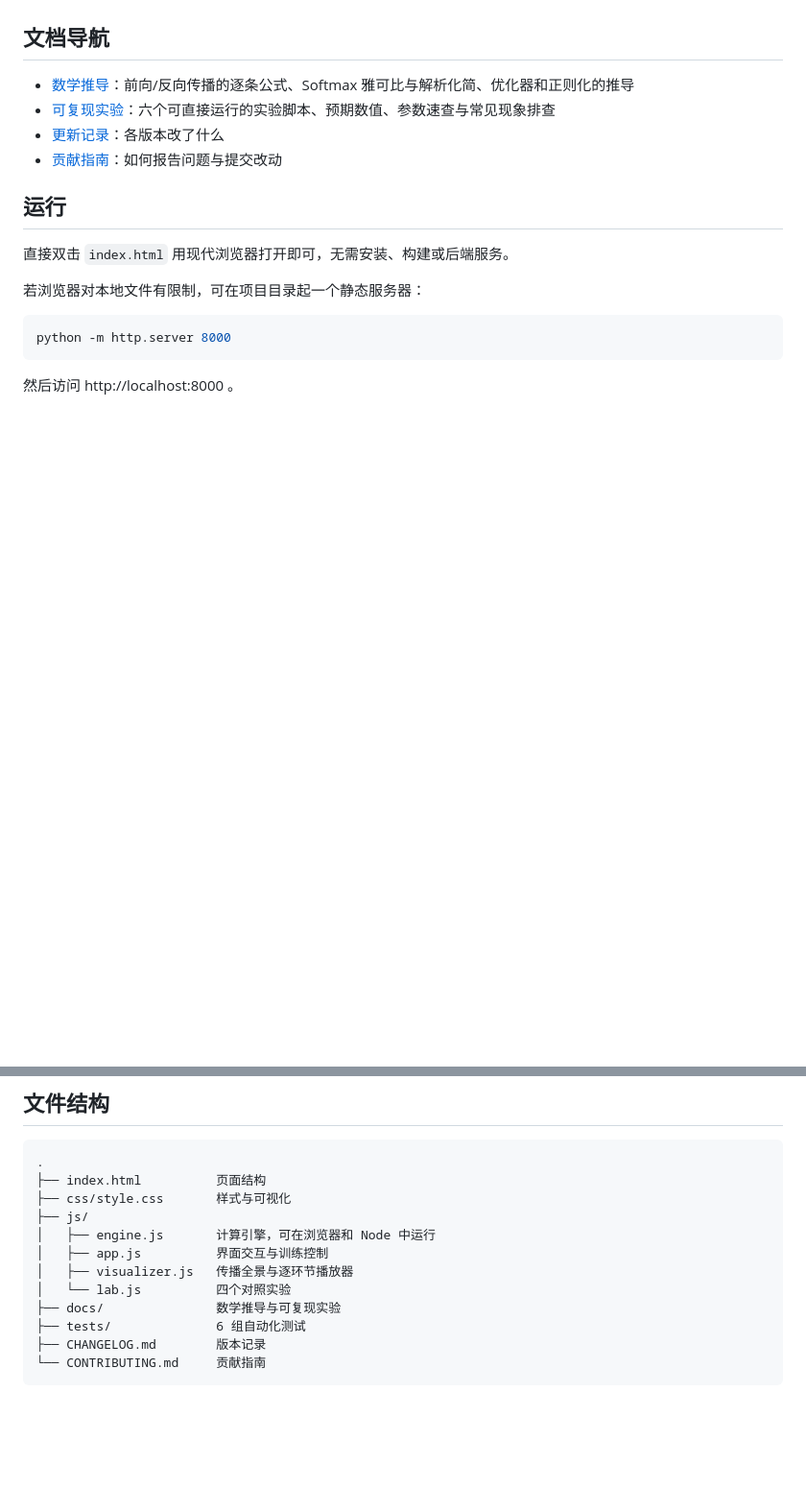
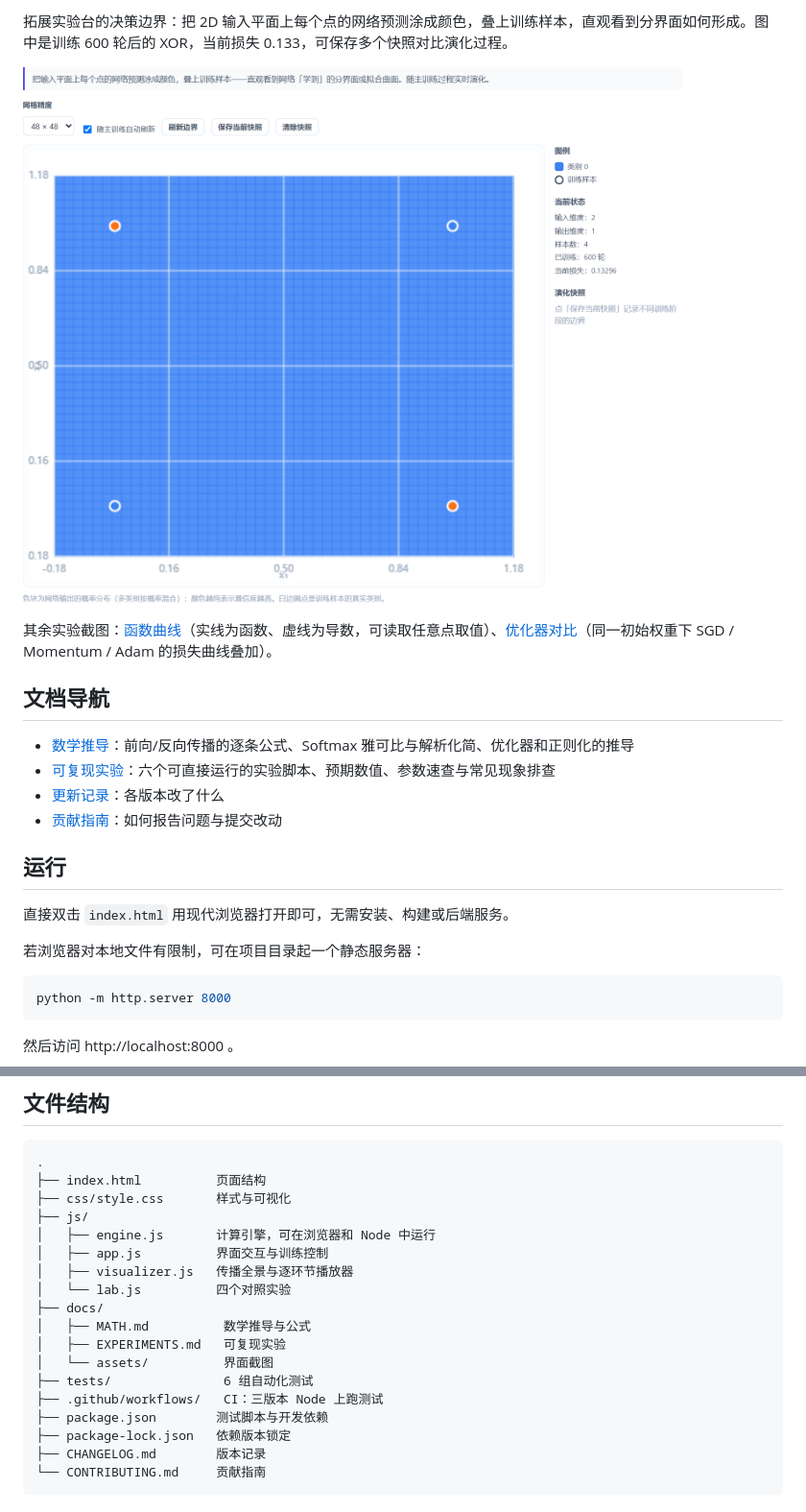
Before and after one commit to sinianhai181-png/bp-neural-network-lab, a Markdown page: README.md, 2 parts joined by grey strips. Shown at 96% size. Rendered like a GitHub page; pictures changed too: docs/assets/04-decision-boundary.png (added); blank space fills up the shorter version.

````diff
--- a/README.md
+++ b/README.md
@@ -6,3 +26,8 @@
+拓展实验台的决策边界：把 2D 输入平面上每个点的网络预测涂成颜色，叠上训练样本，直观看到分界面如何形成。图中是训练 600 轮后的 XOR，当前损失 0.133，可保存多个快照对比演化过程。
+
+![决策边界](docs/assets/04-decision-boundary.png)
+
+其余实验截图：[函数曲线](docs/assets/05-function-curves.png)（实线为函数、虚线为导数，可读取任意点取值）、[优化器对比](docs/assets/06-optimizer-compare.png)（同一初始权重下 SGD / Momentum / Adam 的损失曲线叠加）。
 
 ## 文档导航
 
@@ -101,8 +126,14 @@ MAE 与 Huber 在误差恰好为 0 处不可导，检验样本避开了该点。
 │   ├── app.js          界面交互与训练控制
 │   ├── visualizer.js   传播全景与逐环节播放器
 │   └── lab.js          四个对照实验
-├── docs/               数学推导与可复现实验
-├── tests/              6 组自动化测试
+├── docs/
+│   ├── MATH.md          数学推导与公式
+│   ├── EXPERIMENTS.md   可复现实验
+│   └── assets/          界面截图
+├── tests/               6 组自动化测试
+├── .github/workflows/   CI：三版本 Node 上跑测试
+├── package.json        测试脚本与开发依赖
+├── package-lock.json   依赖版本锁定
 ├── CHANGELOG.md        版本记录
 └── CONTRIBUTING.md     贡献指南
 ```
````
Also changed, not shown: other parts of README.md (+22 -2 lines), .github/PULL_REQUEST_TEMPLATE.md (added, +18 -0 lines), CHANGELOG.md (+10 -0 lines), CONTRIBUTING.md (+8 -6 lines), docs/assets/01-overview.png (added), docs/assets/02-propagation.png (added), docs/assets/03-stepwise.png (added), docs/assets/05-function-curves.png (added), docs/assets/06-optimizer-compare.png (added), 5 other files.
